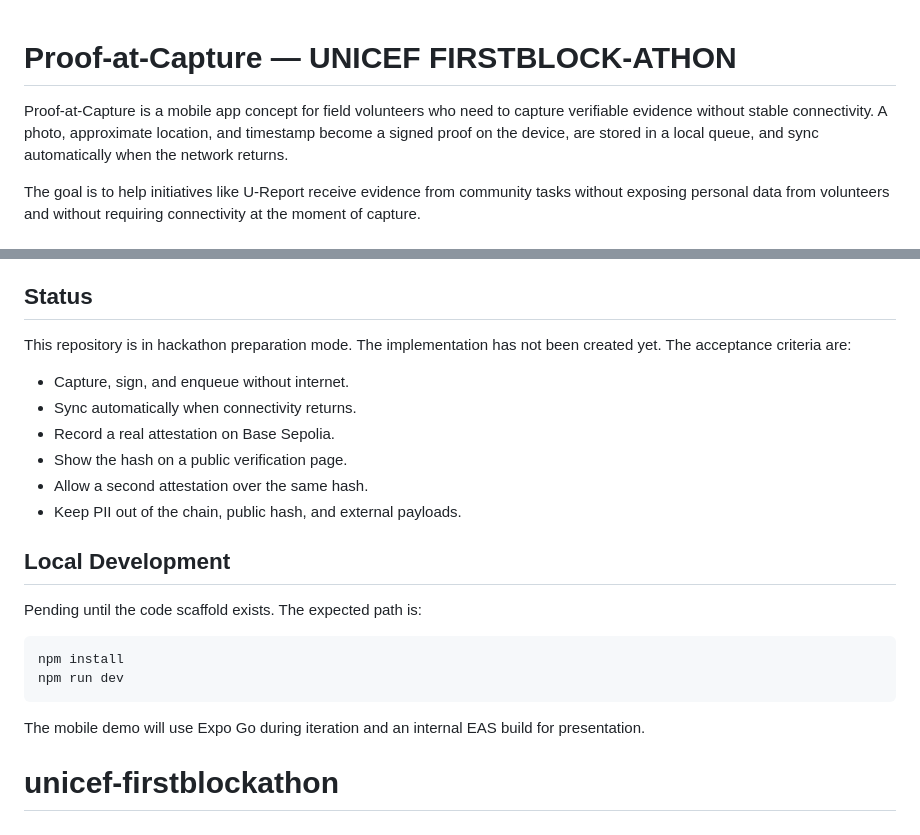
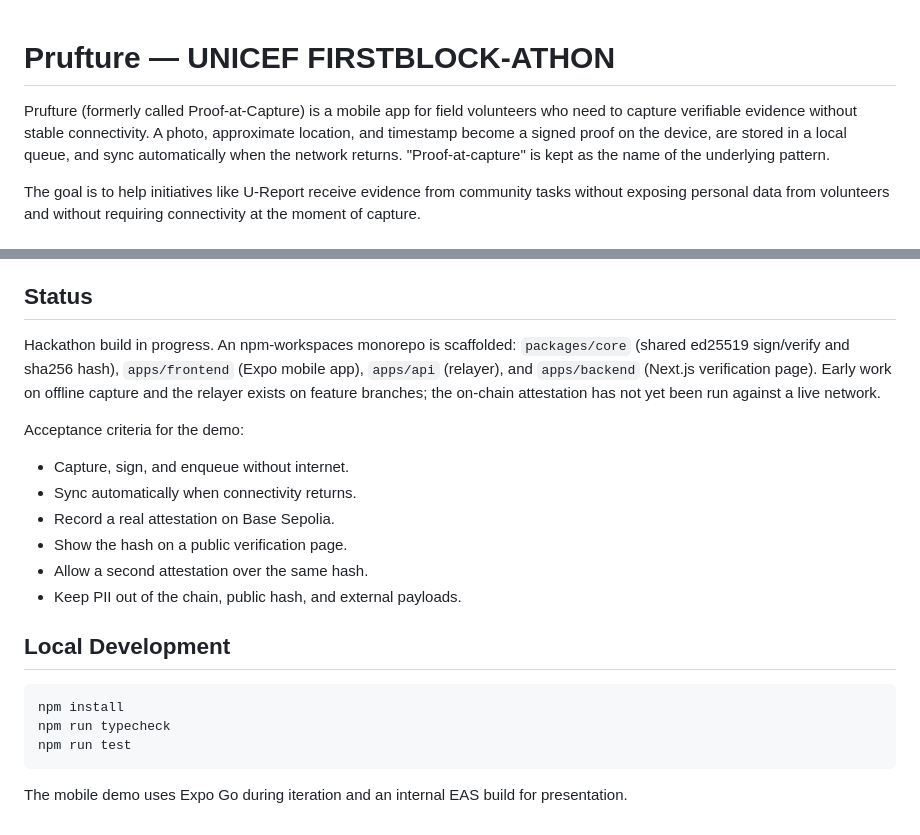
Before and after one commit to LuisAlejandroCR/prufture, a Markdown page: README.md, 2 parts joined by grey strips. GitHub-like rendering.

Commit message:
docs: rename public overview to Prufture and refresh status section

````diff
--- a/README.md
+++ b/README.md
@@ -1,12 +1,13 @@
-<!-- README.md: public overview of the Proof-at-Capture project for FIRSTBLOCK-ATHON.
-     Explains the problem, proposal, demo flow, and local run path once code exists.
+<!-- README.md: public overview of the Prufture project for FIRSTBLOCK-ATHON.
+     Explains the problem, proposal, demo flow, and local run path.
      It contains no private agent instructions or credentials: those stay out of the public repo. -->
 
-# Proof-at-Capture — UNICEF FIRSTBLOCK-ATHON
+# Prufture — UNICEF FIRSTBLOCK-ATHON
 
-Proof-at-Capture is a mobile app concept for field volunteers who need to capture verifiable evidence
-without stable connectivity. A photo, approximate location, and timestamp become a signed proof on the
-device, are stored in a local queue, and sync automatically when the network returns.
+Prufture (formerly called Proof-at-Capture) is a mobile app for field volunteers who need to capture
+verifiable evidence without stable connectivity. A photo, approximate location, and timestamp become a
+signed proof on the device, are stored in a local queue, and sync automatically when the network
+returns. "Proof-at-capture" is kept as the name of the underlying pattern.
 
 The goal is to help initiatives like U-Report receive evidence from community tasks without exposing
 personal data from volunteers and without requiring connectivity at the moment of capture.
@@ -65,8 +66,12 @@ are declared as next steps.
 
 ## Status
 
-This repository is in hackathon preparation mode. The implementation has not been created yet. The
-acceptance criteria are:
+Hackathon build in progress. An npm-workspaces monorepo is scaffolded: `packages/core` (shared
+ed25519 sign/verify and sha256 hash), `apps/frontend` (Expo mobile app), `apps/api` (relayer), and
+`apps/backend` (Next.js verification page). Early work on offline capture and the relayer exists on
+feature branches; the on-chain attestation has not yet been run against a live network.
+
+Acceptance criteria for the demo:
 
 - Capture, sign, and enqueue without internet.
 - Sync automatically when connectivity returns.
@@ -77,12 +82,10 @@ acceptance criteria are:
 
 ## Local Development
 
-Pending until the code scaffold exists. The expected path is:
-
 ```bash
 npm install
-npm run dev
+npm run typecheck
+npm run test
 ```
 
-The mobile demo will use Expo Go during iteration and an internal EAS build for presentation.
-# unicef-firstblockathon
+The mobile demo uses Expo Go during iteration and an internal EAS build for presentation.
````
